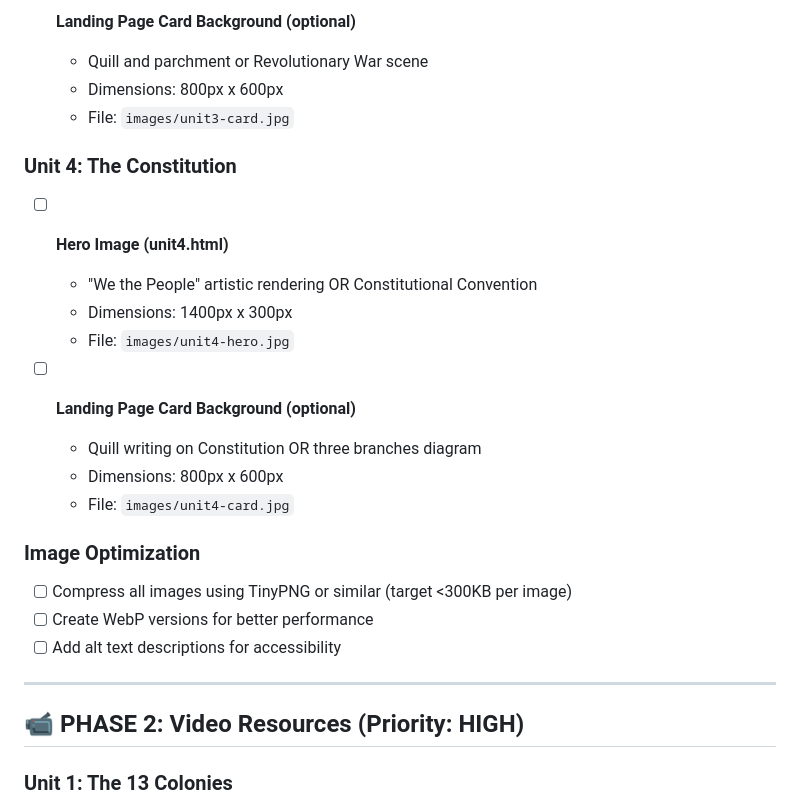
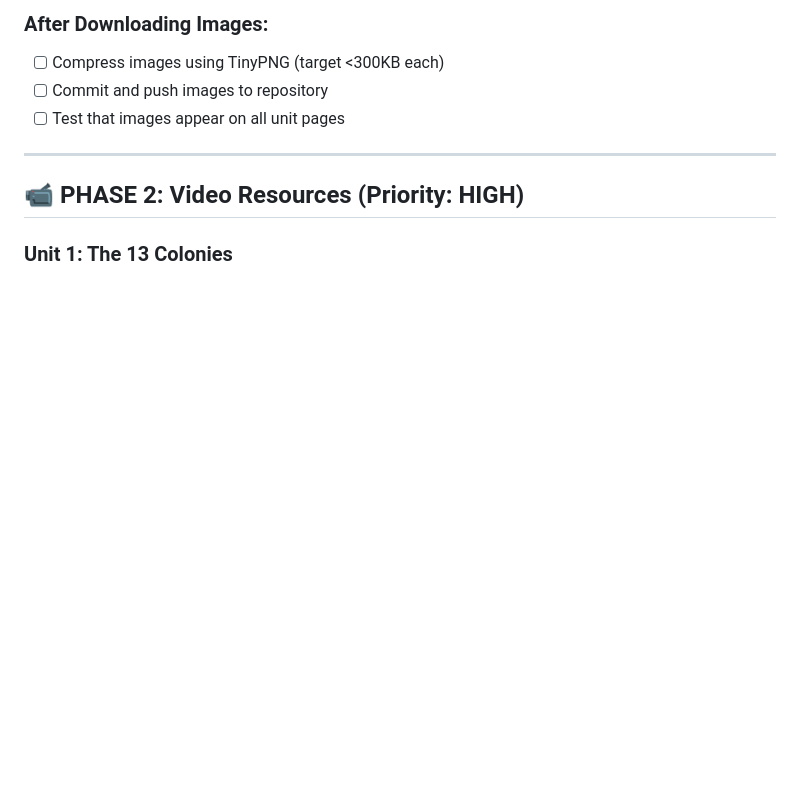
Before and after one commit to shiebenaderet/socialstudies8, a Markdown page: TODO.md, the part around one of its changes. Rendered like a GitHub page; blank space fills up the shorter version.

```diff
--- a/TODO.md
+++ b/TODO.md
@@ -43,24 +40,8 @@
 
-- [ ] **Landing Page Card Background (optional)**
-  - Quill and parchment or Revolutionary War scene
-  - Dimensions: 800px x 600px
-  - File: `images/unit3-card.jpg`
-
-### Unit 4: The Constitution
-- [ ] **Hero Image (unit4.html)**
-  - "We the People" artistic rendering OR Constitutional Convention
-  - Dimensions: 1400px x 300px
-  - File: `images/unit4-hero.jpg`
-
-- [ ] **Landing Page Card Background (optional)**
-  - Quill writing on Constitution OR three branches diagram
-  - Dimensions: 800px x 600px
-  - File: `images/unit4-card.jpg`
-
-### Image Optimization
-- [ ] Compress all images using TinyPNG or similar (target <300KB per image)
-- [ ] Create WebP versions for better performance
-- [ ] Add alt text descriptions for accessibility
+### After Downloading Images:
+- [ ] Compress images using TinyPNG (target <300KB each)
+- [ ] Commit and push images to repository
+- [ ] Test that images appear on all unit pages
 
 ---
 
```
Also changed, not shown: other parts of TODO.md (+27 -30 lines).
